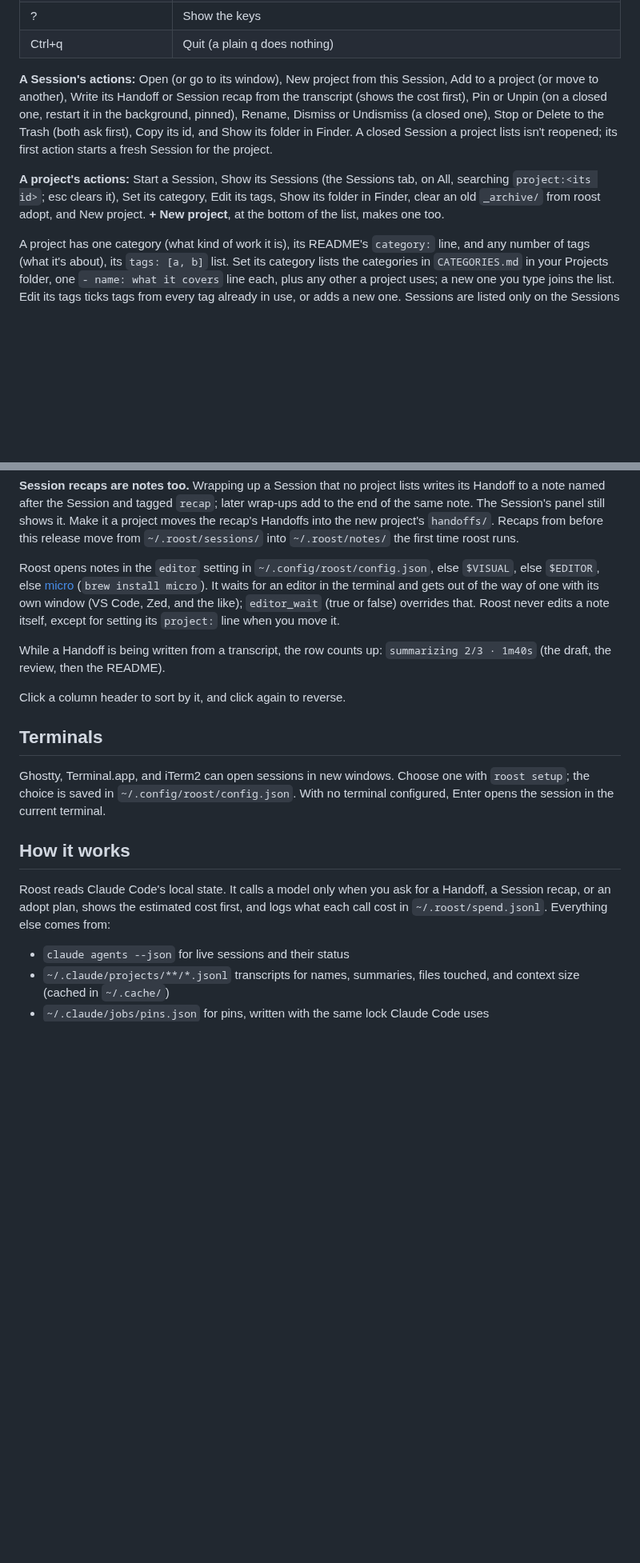
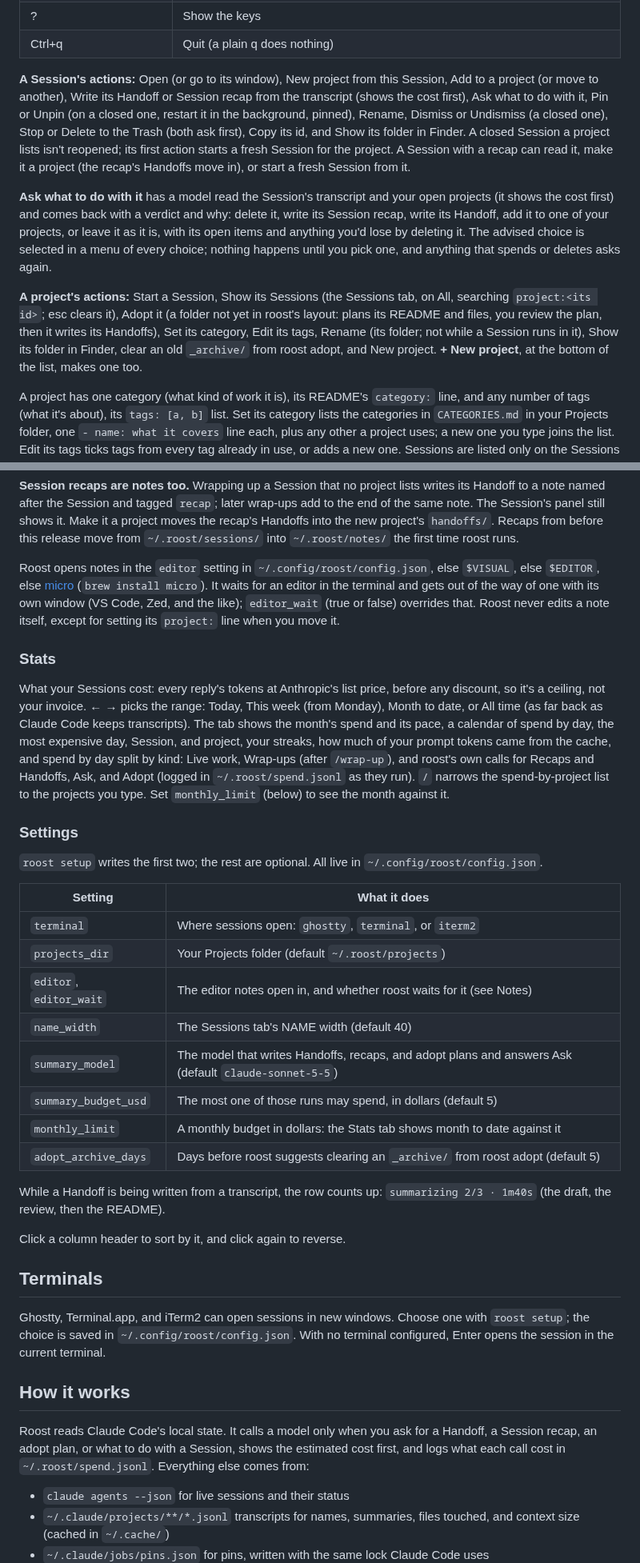
Before and after one commit to dmcphearson/agent-roost, a Markdown page: README.md, 2 parts joined by grey strips. Shown at 80% size. Rendered like a GitHub page; blank space fills up the shorter version.

Commit message:
README: every row action, the Stats tab, settings, and new screenshots
Adds the actions menus for a project and a Session, Ask what to do with
it, Adopt it and Rename on a project, the recap actions, a Stats section,
a table of the config.json settings, and roost --version. Projects,
Notes, and Stats screenshots retaken for short dates and column widths.

```diff
--- a/README.md
+++ b/README.md
@@ -88,9 +94,11 @@ The keys are the same on every tab. Everything you can do to a row is in its act
 | ? | Show the keys |
 | Ctrl+q | Quit (a plain q does nothing) |
 
-**A Session's actions:** Open (or go to its window), New project from this Session, Add to a project (or move to another), Write its Handoff or Session recap from the transcript (shows the cost first), Pin or Unpin (on a closed one, restart it in the background, pinned), Rename, Dismiss or Undismiss (a closed one), Stop or Delete to the Trash (both ask first), Copy its id, and Show its folder in Finder. A closed Session a project lists isn't reopened; its first action starts a fresh Session for the project.
+**A Session's actions:** Open (or go to its window), New project from this Session, Add to a project (or move to another), Write its Handoff or Session recap from the transcript (shows the cost first), Ask what to do with it, Pin or Unpin (on a closed one, restart it in the background, pinned), Rename, Dismiss or Undismiss (a closed one), Stop or Delete to the Trash (both ask first), Copy its id, and Show its folder in Finder. A closed Session a project lists isn't reopened; its first action starts a fresh Session for the project. A Session with a recap can read it, make it a project (the recap's Handoffs move in), or start a fresh Session from it.
 
-**A project's actions:** Start a Session, Show its Sessions (the Sessions tab, on All, searching `project:<its id>`; esc clears it), Set its category, Edit its tags, Show its folder in Finder, clear an old `_archive/` from roost adopt, and New project. **+ New project**, at the bottom of the list, makes one too.
+**Ask what to do with it** has a model read the Session's transcript and your open projects (it shows the cost first) and comes back with a verdict and why: delete it, write its Session recap, write its Handoff, add it to one of your projects, or leave it as it is, with its open items and anything you'd lose by deleting it. The advised choice is selected in a menu of every choice; nothing happens until you pick one, and anything that spends or deletes asks again.
+
+**A project's actions:** Start a Session, Show its Sessions (the Sessions tab, on All, searching `project:<its id>`; esc clears it), Adopt it (a folder not yet in roost's layout: plans its README and files, you review the plan, then it writes its Handoffs), Set its category, Edit its tags, Rename (its folder; not while a Session runs in it), Show its folder in Finder, clear an old `_archive/` from roost adopt, and New project. **+ New project**, at the bottom of the list, makes one too.
 
 A project has one category (what kind of work it is), its README's `category:` line, and any number of tags (what it's about), its `tags: [a, b]` list. Set its category lists the categories in `CATEGORIES.md` in your Projects folder, one `- name: what it covers` line each, plus any other a project uses; a new one you type joins the list. Edit its tags ticks tags from every tag already in use, or adds a new one. Sessions are listed only on the Sessions tab. A project's SESSIONS column counts its running ones (◆ need input · ● working · ○ idle) and, on a line under them, its unwrapped ones: closed, with no Handoff covering their last message, and not dismissed. NAME gets the most room; in a wide window, spare room goes to NAME, then CATEGORY and TAGS until their values show whole, then evenly to every column; when the window is narrow, LAST WORKED gives way first, then SESSIONS, TAGS, CATEGORY, and STATUS. Dates in the lists and panels are a time today (2:17 PM) and a date otherwise, month or day first as your locale has it (10/14/26 or 14/10/26). A Session recap (what `/wrap-up` writes for a Session no project lists) shows in its Session's panel, and the Session's actions can read it or make it a project.
 
@@ -108,6 +116,25 @@ From the shell, `roost note "Printer driver idea" Push it from the MDM` saves a
 
 Roost opens notes in the `editor` setting in `~/.config/roost/config.json`, else `$VISUAL`, else `$EDITOR`, else [micro](https://micro-editor.github.io) (`brew install micro`). It waits for an editor in the terminal and gets out of the way of one with its own window (VS Code, Zed, and the like); `editor_wait` (true or false) overrides that. Roost never edits a note itself, except for setting its `project:` line when you move it.
 
+### Stats
+
+What your Sessions cost: every reply's tokens at Anthropic's list price, before any discount, so it's a ceiling, not your invoice. ← → picks the range: Today, This week (from Monday), Month to date, or All time (as far back as Claude Code keeps transcripts). The tab shows the month's spend and its pace, a calendar of spend by day, the most expensive day, Session, and project, your streaks, how much of your prompt tokens came from the cache, and spend by day split by kind: Live work, Wrap-ups (after `/wrap-up`), and roost's own calls for Recaps and Handoffs, Ask, and Adopt (logged in `~/.roost/spend.jsonl` as they run). `/` narrows the spend-by-project list to the projects you type. Set `monthly_limit` (below) to see the month against it.
+
+### Settings
+
+`roost setup` writes the first two; the rest are optional. All live in `~/.config/roost/config.json`.
+
+| Setting | What it does |
+|---|---|
+| `terminal` | Where sessions open: `ghostty`, `terminal`, or `iterm2` |
+| `projects_dir` | Your Projects folder (default `~/.roost/projects`) |
+| `editor`, `editor_wait` | The editor notes open in, and whether roost waits for it (see Notes) |
+| `name_width` | The Sessions tab's NAME width (default 40) |
+| `summary_model` | The model that writes Handoffs, recaps, and adopt plans and answers Ask (default `claude-sonnet-5-5`) |
+| `summary_budget_usd` | The most one of those runs may spend, in dollars (default 5) |
+| `monthly_limit` | A monthly budget in dollars: the Stats tab shows month to date against it |
+| `adopt_archive_days` | Days before roost suggests clearing an `_archive/` from roost adopt (default 5) |
+
 While a Handoff is being written from a transcript, the row counts up: `summarizing 2/3 · 1m40s` (the draft, the review, then the README).
 
 Click a column header to sort by it, and click again to reverse.
@@ -118,7 +145,7 @@ Ghostty, Terminal.app, and iTerm2 can open sessions in new windows. Choose one w
 
 ## How it works
 
-Roost reads Claude Code's local state. It calls a model only when you ask for a Handoff, a Session recap, or an adopt plan, shows the estimated cost first, and logs what each call cost in `~/.roost/spend.jsonl`. Everything else comes from:
+Roost reads Claude Code's local state. It calls a model only when you ask for a Handoff, a Session recap, an adopt plan, or what to do with a Session, shows the estimated cost first, and logs what each call cost in `~/.roost/spend.jsonl`. Everything else comes from:
 
 - `claude agents --json` for live sessions and their status
 - `~/.claude/projects/**/*.jsonl` transcripts for names, summaries, files touched, and context size (cached in `~/.cache/`)
```
Also changed, not shown: other parts of README.md (+7 -1 lines), assets/notes.png, assets/project-actions.png (added), assets/projects.png, assets/session-actions.png (added), assets/stats.png.
